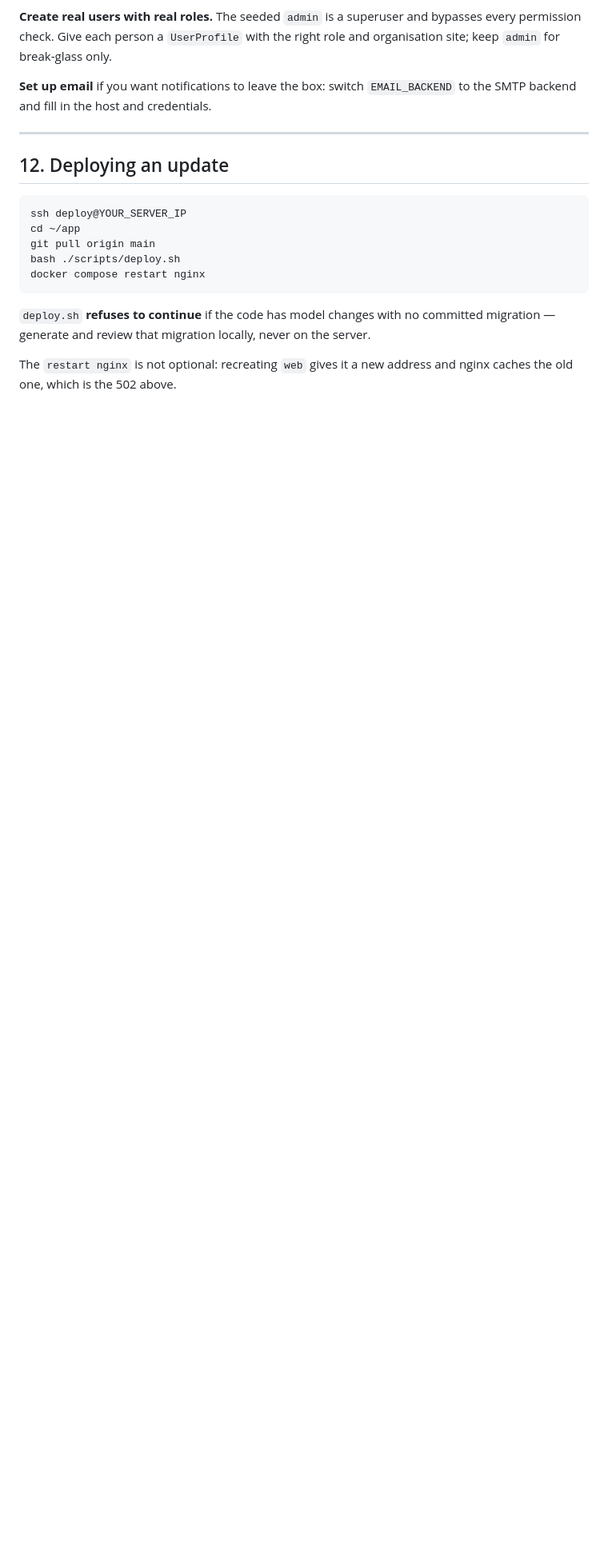
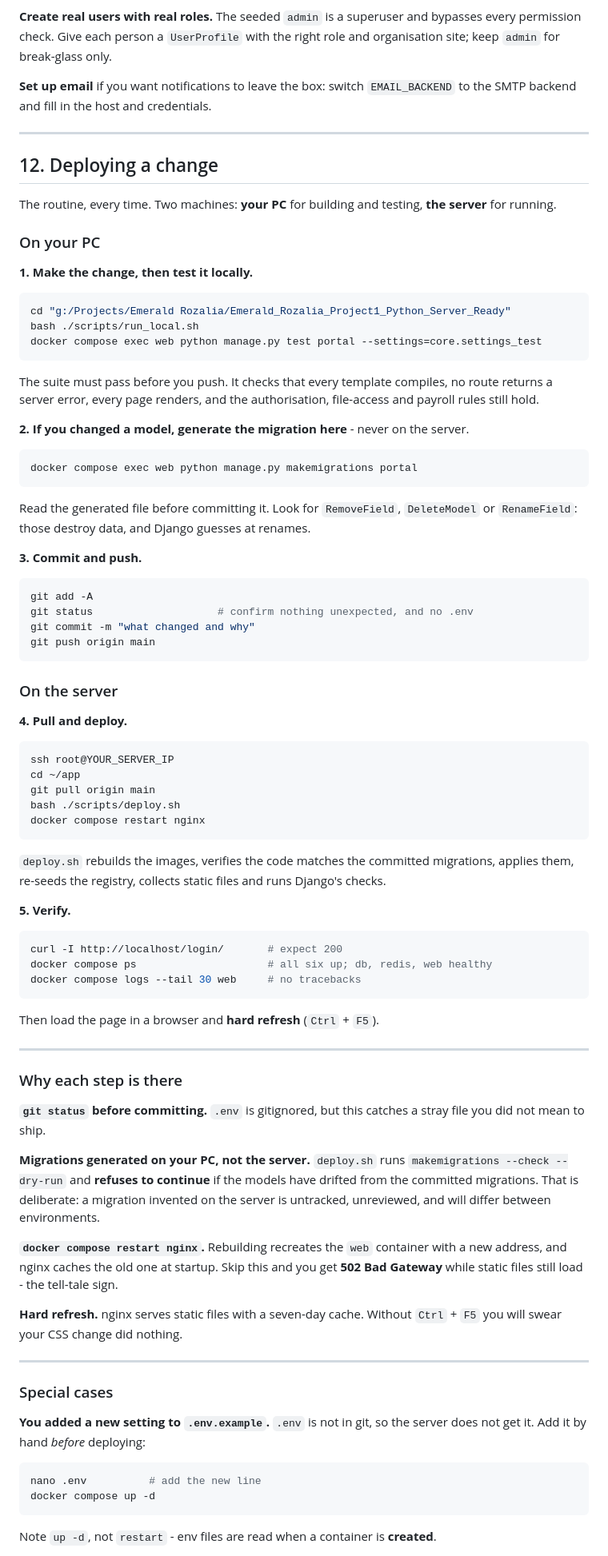
Before and after one commit to musfiqbavaria/Bavaria-Garments, a Markdown page: DEPLOY_HETZNER.md, the part around one of its changes. Shown at 80% size. Rendered like a GitHub page; blank space fills up the shorter version.

Commit message:
Expand the deployment guide into a full update procedure
Step 12 was four commands with no context, yet deploying a change is the thing
that will be done most often. It now separates what happens on the PC from what
happens on the server, and explains why each step exists rather than just listing
it.

Covers the cases that actually differ: a model change (migration generated and
reviewed locally, because deploy.sh refuses to proceed on drift), a new .env
variable (not in git, so it must be added on the server by hand, with up -d rather
than restart since env files are read at container creation), a requirements
change, and a template or CSS change still needing a rebuild because the source is
baked into the image.

Adds a rollback section stating plainly what rolling back does NOT do: an applied
migration is not reversed by resetting the code, so a schema-changing bad deploy
needs a restore from backup.

Co-Authored-By: Claude Opus 5 (1M context) <noreply@anthropic.com>

````diff
--- a/DEPLOY_HETZNER.md
+++ b/DEPLOY_HETZNER.md
@@ -370,19 +370,99 @@ role and organisation site; keep `admin` for break-glass only.
 
 ---
 
-## 12. Deploying an update
+## 12. Deploying a change
+
+The routine, every time. Two machines: **your PC** for building and testing,
+**the server** for running.
+
+### On your PC
+
+**1. Make the change, then test it locally.**
 
 ```bash
-ssh deploy@YOUR_SERVER_IP
+cd "g:/Projects/Emerald Rozalia/Emerald_Rozalia_Project1_Python_Server_Ready"
+bash ./scripts/run_local.sh
+docker compose exec web python manage.py test portal --settings=core.settings_test
+```
+
+The suite must pass before you push. It checks that every template compiles, no
+route returns a server error, every page renders, and the authorisation,
+file-access and payroll rules still hold.
+
+**2. If you changed a model, generate the migration here** - never on the server.
+
+```bash
+docker compose exec web python manage.py makemigrations portal
+```
+
+Read the generated file before committing it. Look for `RemoveField`,
+`DeleteModel` or `RenameField`: those destroy data, and Django guesses at renames.
+
+**3. Commit and push.**
+
+```bash
+git add -A
+git status                    # confirm nothing unexpected, and no .env
+git commit -m "what changed and why"
+git push origin main
+```
+
+### On the server
+
+**4. Pull and deploy.**
+
+```bash
+ssh root@YOUR_SERVER_IP
 cd ~/app
 git pull origin main
 bash ./scripts/deploy.sh
 docker compose restart nginx
 ```
 
-`deploy.sh` **refuses to continue** if the code has model changes with no
-committed migration — generate and review that migration locally, never on the
-server.
+`deploy.sh` rebuilds the images, verifies the code matches the committed
+migrations, applies them, re-seeds the registry, collects static files and runs
+Django's checks.
 
-The `restart nginx` is not optional: recreating `web` gives it a new address and
-nginx caches the old one, which is the 502 above.
+**5. Verify.**
+
+```bash
+curl -I http://localhost/login/       # expect 200
+docker compose ps                     # all six up; db, redis, web healthy
+docker compose logs --tail 30 web     # no tracebacks
+```
+
+Then load the page in a browser and **hard refresh** (`Ctrl` + `F5`).
+
+---
+
+### Why each step is there
+
+**`git status` before committing.** `.env` is gitignored, but this catches a stray
+file you did not mean to ship.
+
+**Migrations generated on your PC, not the server.** `deploy.sh` runs
+`makemigrations --check --dry-run` and **refuses to continue** if the models have
+drifted from the committed migrations. That is deliberate: a migration invented on
+the server is untracked, unreviewed, and will differ between environments.
+
+**`docker compose restart nginx`.** Rebuilding recreates the `web` container with
+a new address, and nginx caches the old one at startup. Skip this and you get
+**502 Bad Gateway** while static files still load - the tell-tale sign.
+
+**Hard refresh.** nginx serves static files with a seven-day cache. Without
+`Ctrl` + `F5` you will swear your CSS change did nothing.
+
+---
+
+### Special cases
+
+**You added a new setting to `.env.example`.** `.env` is not in git, so the server
+does not get it. Add it by hand *before* deploying:
+
+```bash
+nano .env          # add the new line
+docker compose up -d
+```
+
+Note `up -d`, not `restart` - env files are read when a container is **created**.
+
````
Also changed, not shown: other parts of DEPLOY_HETZNER.md (+47 -0 lines).
